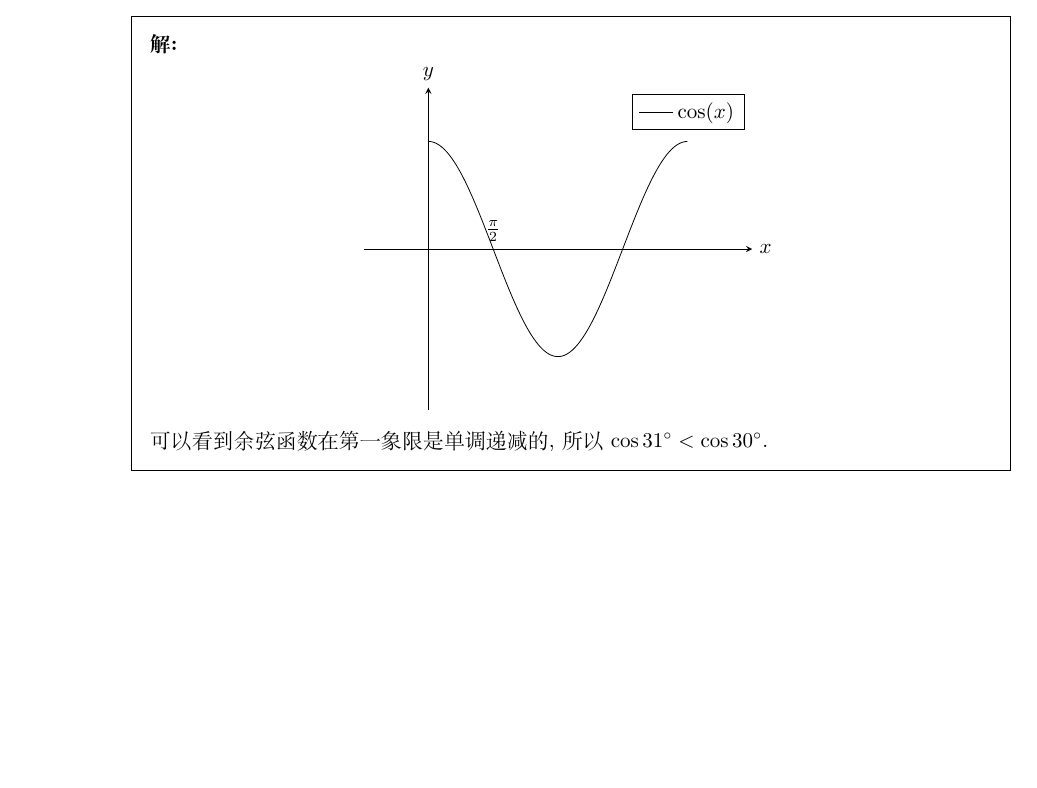
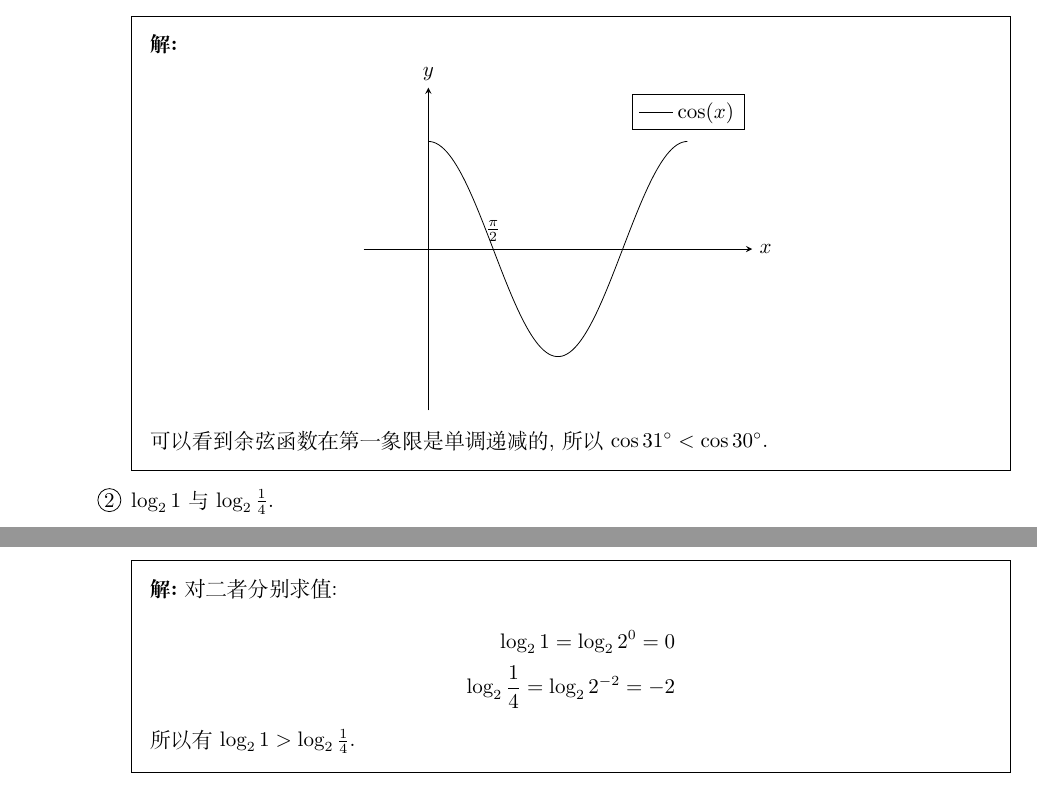
Before and after one commit to daxmate/math, a LaTeX problem sheet (gaokao/gaokaomath.tex, which reads gaokao/tianjing1977.tex): part of page 3 of 3 before the commit and two parts of pages 3 and 4 of 4 after it, the two joined at a grey line, cut so that both start at the same text, the shorter picture padded with empty space. Compiled offline with XeLaTeX.

Commit message:
2025年02月05日 完成第三题

```diff
--- a/gaokao/tianjing1977.tex
+++ b/gaokao/tianjing1977.tex
@@ -40,6 +40,15 @@
 					      可以看到余弦函数在第一象限是单调递减的,所以$\cos\ang{31} < \cos\ang{30}$.
 
 				      \end{solution}
+				\item $\log_21$与$\log_2\frac14$.
+				      \begin{solution}
+					      对二者分别求值:
+					      \begin{align*}
+						      \log_21 = \log_2{2^0} = 0 \\
+						      \log_2{\frac14} = \log_2{2^{-2}} = -2
+					      \end{align*}
+					      所以有$\log_21 > \log_2{\frac14}$.
+				      \end{solution}
 			\end{cenum}
 
 	\end{parts}
```
